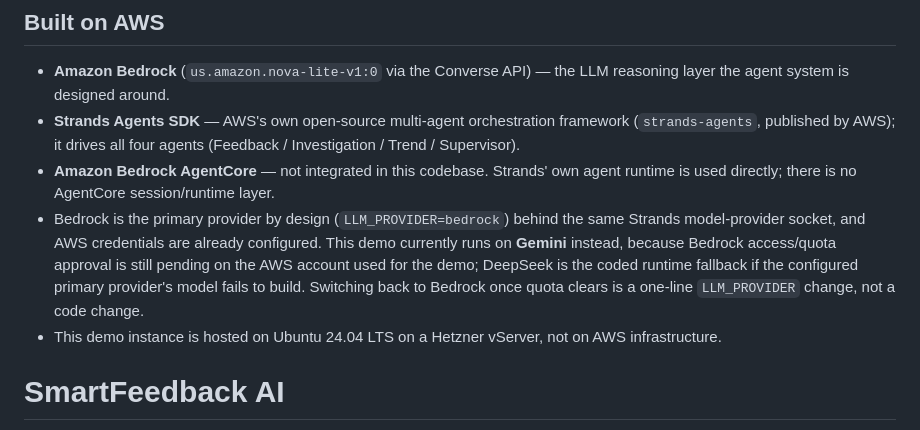
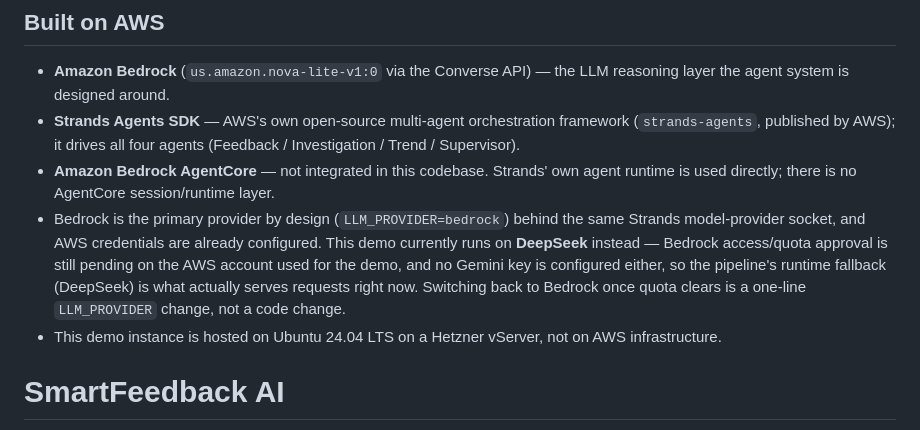
Before and after one commit to hteker853-source/smartfeedback-ai, a Markdown page: README.md, the part around the change. Rendered like a GitHub page.

Commit message:
fix(docs): correct active fallback provider name in README
GEMINI_API_KEY is unset in .env, so the gemini branch in
_make_model() never actually activates; DeepSeek (which has a
configured key) is what really serves requests right now, not
Gemini as previously stated.

```diff
--- a/README.md
+++ b/README.md
@@ -5,7 +5,7 @@
 - **Amazon Bedrock** (`us.amazon.nova-lite-v1:0` via the Converse API) — the LLM reasoning layer the agent system is designed around.
 - **Strands Agents SDK** — AWS's own open-source multi-agent orchestration framework (`strands-agents`, published by AWS); it drives all four agents (Feedback / Investigation / Trend / Supervisor).
 - **Amazon Bedrock AgentCore** — not integrated in this codebase. Strands' own agent runtime is used directly; there is no AgentCore session/runtime layer.
-- Bedrock is the primary provider by design (`LLM_PROVIDER=bedrock`) behind the same Strands model-provider socket, and AWS credentials are already configured. This demo currently runs on **Gemini** instead, because Bedrock access/quota approval is still pending on the AWS account used for the demo; DeepSeek is the coded runtime fallback if the configured primary provider's model fails to build. Switching back to Bedrock once quota clears is a one-line `LLM_PROVIDER` change, not a code change.
+- Bedrock is the primary provider by design (`LLM_PROVIDER=bedrock`) behind the same Strands model-provider socket, and AWS credentials are already configured. This demo currently runs on **DeepSeek** instead — Bedrock access/quota approval is still pending on the AWS account used for the demo, and no Gemini key is configured either, so the pipeline's runtime fallback (DeepSeek) is what actually serves requests right now. Switching back to Bedrock once quota clears is a one-line `LLM_PROVIDER` change, not a code change.
 - This demo instance is hosted on Ubuntu 24.04 LTS on a Hetzner vServer, not on AWS infrastructure.
 
 # SmartFeedback AI
```
